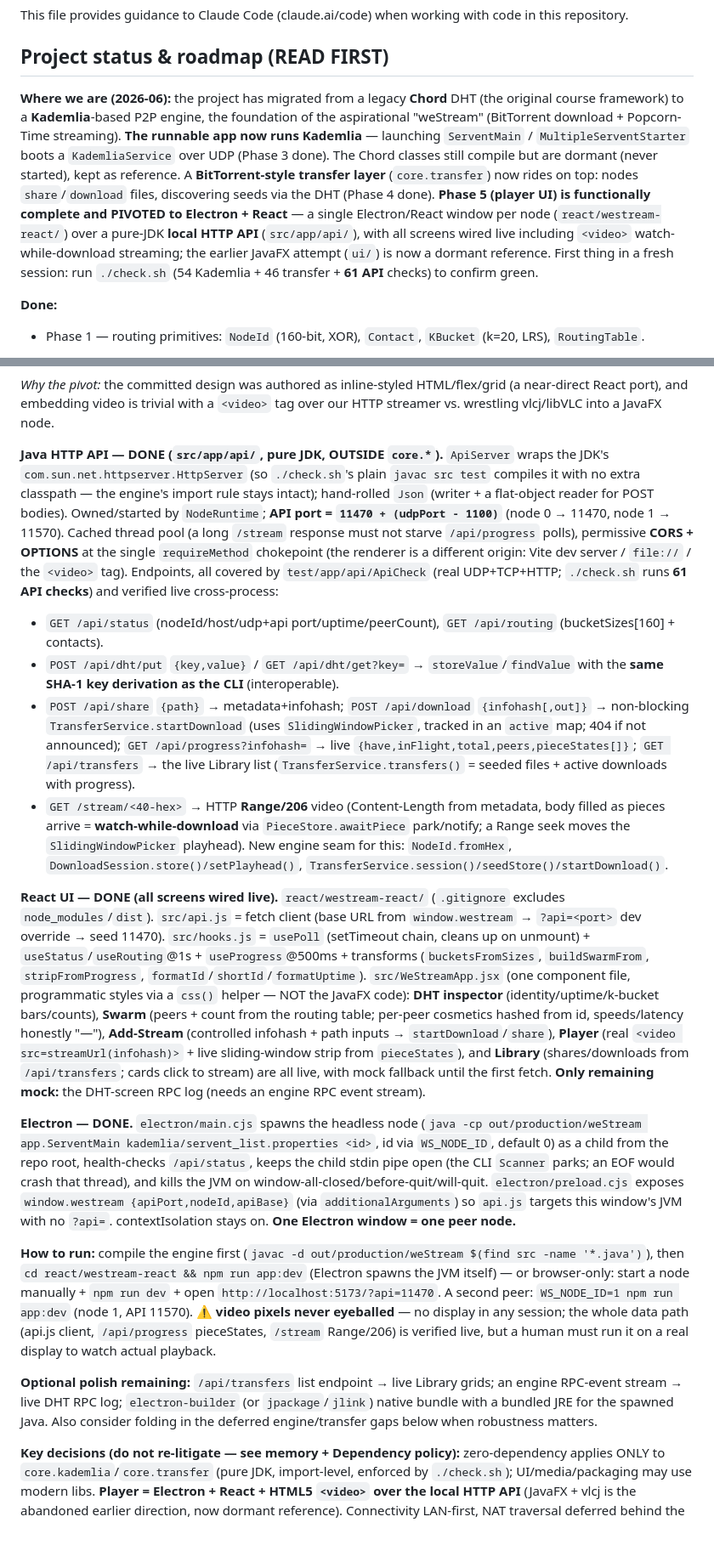
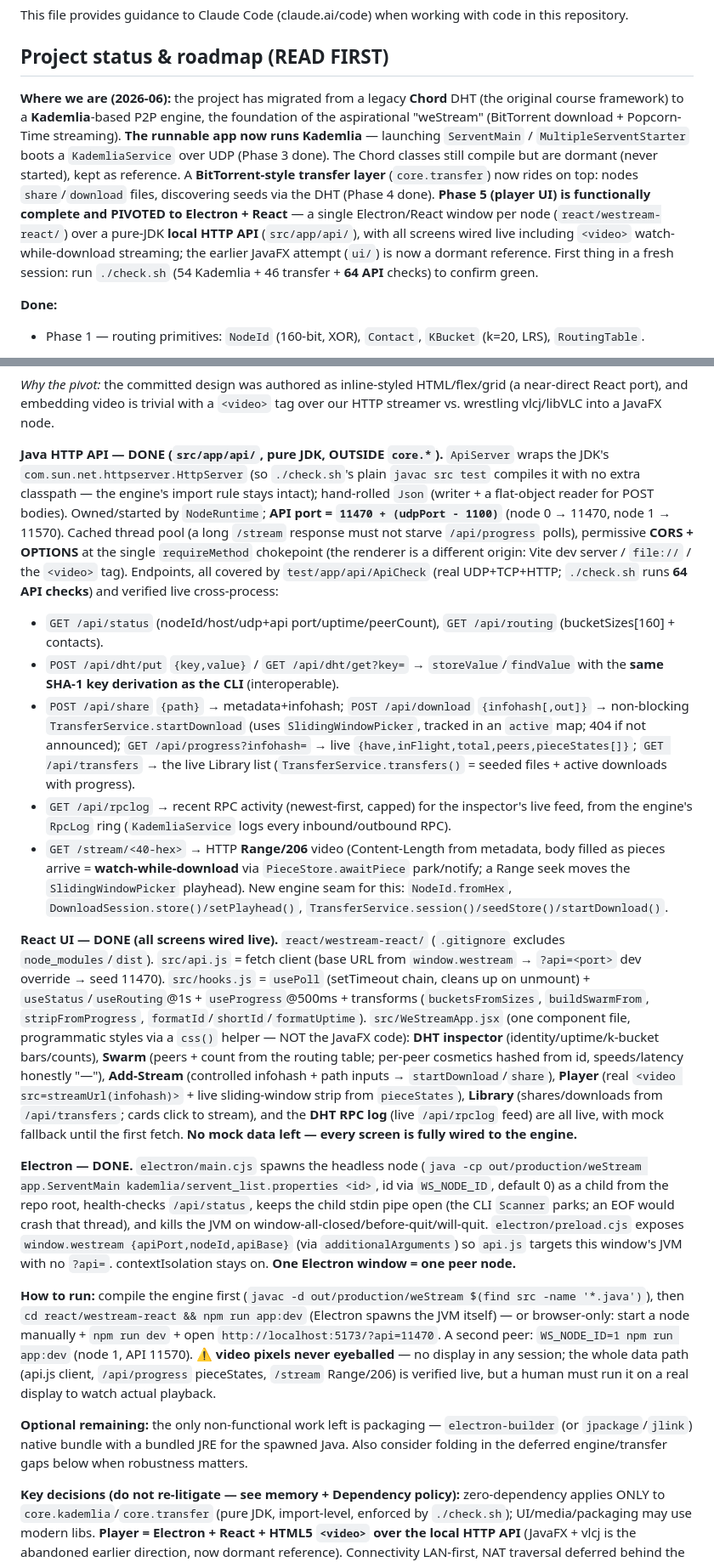
Before and after one commit to vukasin-djuricic/weStream, a Markdown page: CLAUDE.md, 2 parts joined by grey strips. Shown at 85% size. Rendered like a GitHub page; blank space fills up the shorter version.

Commit message:
docs: CLAUDE.md — DHT RPC log live via /api/rpclog; no mock left in the UI (64 API checks)

```diff
--- a/CLAUDE.md
+++ b/CLAUDE.md
@@ -4,7 +4,7 @@ This file provides guidance to Claude Code (claude.ai/code) when working with co
 
 ## Project status & roadmap (READ FIRST)
 
-**Where we are (2026-06):** the project has migrated from a legacy **Chord** DHT (the original course framework) to a **Kademlia**-based P2P engine, the foundation of the aspirational "weStream" (BitTorrent download + Popcorn-Time streaming). **The runnable app now runs Kademlia** — launching `ServentMain` / `MultipleServentStarter` boots a `KademliaService` over UDP (Phase 3 done). The Chord classes still compile but are dormant (never started), kept as reference. A **BitTorrent-style transfer layer** (`core.transfer`) now rides on top: nodes `share`/`download` files, discovering seeds via the DHT (Phase 4 done). **Phase 5 (player UI) is functionally complete and PIVOTED to Electron + React** — a single Electron/React window per node (`react/westream-react/`) over a pure-JDK **local HTTP API** (`src/app/api/`), with all screens wired live including `<video>` watch-while-download streaming; the earlier JavaFX attempt (`ui/`) is now a dormant reference. First thing in a fresh session: run `./check.sh` (54 Kademlia + 46 transfer + **61 API** checks) to confirm green.
+**Where we are (2026-06):** the project has migrated from a legacy **Chord** DHT (the original course framework) to a **Kademlia**-based P2P engine, the foundation of the aspirational "weStream" (BitTorrent download + Popcorn-Time streaming). **The runnable app now runs Kademlia** — launching `ServentMain` / `MultipleServentStarter` boots a `KademliaService` over UDP (Phase 3 done). The Chord classes still compile but are dormant (never started), kept as reference. A **BitTorrent-style transfer layer** (`core.transfer`) now rides on top: nodes `share`/`download` files, discovering seeds via the DHT (Phase 4 done). **Phase 5 (player UI) is functionally complete and PIVOTED to Electron + React** — a single Electron/React window per node (`react/westream-react/`) over a pure-JDK **local HTTP API** (`src/app/api/`), with all screens wired live including `<video>` watch-while-download streaming; the earlier JavaFX attempt (`ui/`) is now a dormant reference. First thing in a fresh session: run `./check.sh` (54 Kademlia + 46 transfer + **64 API** checks) to confirm green.
 
 **Done:**
 - Phase 1 — routing primitives: `NodeId` (160-bit, XOR), `Contact`, `KBucket` (k=20, LRS), `RoutingTable`.
@@ -18,19 +18,20 @@ This file provides guidance to Claude Code (claude.ai/code) when working with co
 
 *Why the pivot:* the committed design was authored as inline-styled HTML/flex/grid (a near-direct React port), and embedding video is trivial with a `<video>` tag over our HTTP streamer vs. wrestling vlcj/libVLC into a JavaFX node.
 
-**Java HTTP API — DONE (`src/app/api/`, pure JDK, OUTSIDE `core.*`).** `ApiServer` wraps the JDK's `com.sun.net.httpserver.HttpServer` (so `./check.sh`'s plain `javac src test` compiles it with no extra classpath — the engine's import rule stays intact); hand-rolled `Json` (writer + a flat-object reader for POST bodies). Owned/started by `NodeRuntime`; **API port = `11470 + (udpPort - 1100)`** (node 0 → 11470, node 1 → 11570). Cached thread pool (a long `/stream` response must not starve `/api/progress` polls), permissive **CORS + OPTIONS** at the single `requireMethod` chokepoint (the renderer is a different origin: Vite dev server / `file://` / the `<video>` tag). Endpoints, all covered by `test/app/api/ApiCheck` (real UDP+TCP+HTTP; `./check.sh` runs **61 API checks**) and verified live cross-process:
+**Java HTTP API — DONE (`src/app/api/`, pure JDK, OUTSIDE `core.*`).** `ApiServer` wraps the JDK's `com.sun.net.httpserver.HttpServer` (so `./check.sh`'s plain `javac src test` compiles it with no extra classpath — the engine's import rule stays intact); hand-rolled `Json` (writer + a flat-object reader for POST bodies). Owned/started by `NodeRuntime`; **API port = `11470 + (udpPort - 1100)`** (node 0 → 11470, node 1 → 11570). Cached thread pool (a long `/stream` response must not starve `/api/progress` polls), permissive **CORS + OPTIONS** at the single `requireMethod` chokepoint (the renderer is a different origin: Vite dev server / `file://` / the `<video>` tag). Endpoints, all covered by `test/app/api/ApiCheck` (real UDP+TCP+HTTP; `./check.sh` runs **64 API checks**) and verified live cross-process:
   - `GET /api/status` (nodeId/host/udp+api port/uptime/peerCount), `GET /api/routing` (bucketSizes[160] + contacts).
   - `POST /api/dht/put` `{key,value}` / `GET /api/dht/get?key=` → `storeValue`/`findValue` with the **same SHA-1 key derivation as the CLI** (interoperable).
   - `POST /api/share` `{path}` → metadata+infohash; `POST /api/download` `{infohash[,out]}` → non-blocking `TransferService.startDownload` (uses `SlidingWindowPicker`, tracked in an `active` map; 404 if not announced); `GET /api/progress?infohash=` → live `{have,inFlight,total,peers,pieceStates[]}`; `GET /api/transfers` → the live Library list (`TransferService.transfers()` = seeded files + active downloads with progress).
+  - `GET /api/rpclog` → recent RPC activity (newest-first, capped) for the inspector's live feed, from the engine's `RpcLog` ring (`KademliaService` logs every inbound/outbound RPC).
   - `GET /stream/<40-hex>` → HTTP **Range/206** video (Content-Length from metadata, body filled as pieces arrive = **watch-while-download** via `PieceStore.awaitPiece` park/notify; a Range seek moves the `SlidingWindowPicker` playhead). New engine seam for this: `NodeId.fromHex`, `DownloadSession.store()/setPlayhead()`, `TransferService.session()/seedStore()/startDownload()`.
 
-**React UI — DONE (all screens wired live).** `react/westream-react/` (`.gitignore` excludes `node_modules`/`dist`). `src/api.js` = fetch client (base URL from `window.westream` → `?api=<port>` dev override → seed 11470). `src/hooks.js` = `usePoll` (setTimeout chain, cleans up on unmount) + `useStatus`/`useRouting`@1s + `useProgress`@500ms + transforms (`bucketsFromSizes`, `buildSwarmFrom`, `stripFromProgress`, `formatId`/`shortId`/`formatUptime`). `src/WeStreamApp.jsx` (one component file, programmatic styles via a `css()` helper — NOT the JavaFX code): **DHT inspector** (identity/uptime/k-bucket bars/counts), **Swarm** (peers + count from the routing table; per-peer cosmetics hashed from id, speeds/latency honestly "—"), **Add-Stream** (controlled infohash + path inputs → `startDownload`/`share`), **Player** (real `<video src=streamUrl(infohash)>` + live sliding-window strip from `pieceStates`), and **Library** (shares/downloads from `/api/transfers`; cards click to stream) are all live, with mock fallback until the first fetch. **Only remaining mock:** the DHT-screen RPC log (needs an engine RPC event stream).
+**React UI — DONE (all screens wired live).** `react/westream-react/` (`.gitignore` excludes `node_modules`/`dist`). `src/api.js` = fetch client (base URL from `window.westream` → `?api=<port>` dev override → seed 11470). `src/hooks.js` = `usePoll` (setTimeout chain, cleans up on unmount) + `useStatus`/`useRouting`@1s + `useProgress`@500ms + transforms (`bucketsFromSizes`, `buildSwarmFrom`, `stripFromProgress`, `formatId`/`shortId`/`formatUptime`). `src/WeStreamApp.jsx` (one component file, programmatic styles via a `css()` helper — NOT the JavaFX code): **DHT inspector** (identity/uptime/k-bucket bars/counts), **Swarm** (peers + count from the routing table; per-peer cosmetics hashed from id, speeds/latency honestly "—"), **Add-Stream** (controlled infohash + path inputs → `startDownload`/`share`), **Player** (real `<video src=streamUrl(infohash)>` + live sliding-window strip from `pieceStates`), **Library** (shares/downloads from `/api/transfers`; cards click to stream), and the **DHT RPC log** (live `/api/rpclog` feed) are all live, with mock fallback until the first fetch. **No mock data left — every screen is fully wired to the engine.**
 
 **Electron — DONE.** `electron/main.cjs` spawns the headless node (`java -cp out/production/weStream app.ServentMain kademlia/servent_list.properties <id>`, id via `WS_NODE_ID`, default 0) as a child from the repo root, health-checks `/api/status`, keeps the child stdin pipe open (the CLI `Scanner` parks; an EOF would crash that thread), and kills the JVM on window-all-closed/before-quit/will-quit. `electron/preload.cjs` exposes `window.westream {apiPort,nodeId,apiBase}` (via `additionalArguments`) so `api.js` targets this window's JVM with no `?api=`. contextIsolation stays on. **One Electron window = one peer node.**
 
 **How to run:** compile the engine first (`javac -d out/production/weStream $(find src -name '*.java')`), then `cd react/westream-react && npm run app:dev` (Electron spawns the JVM itself) — or browser-only: start a node manually + `npm run dev` + open `http://localhost:5173/?api=11470`. A second peer: `WS_NODE_ID=1 npm run app:dev` (node 1, API 11570). **⚠️ video pixels never eyeballed** — no display in any session; the whole data path (api.js client, `/api/progress` pieceStates, `/stream` Range/206) is verified live, but a human must run it on a real display to watch actual playback.
 
-**Optional polish remaining:** `/api/transfers` list endpoint → live Library grids; an engine RPC-event stream → live DHT RPC log; `electron-builder` (or `jpackage`/`jlink`) native bundle with a bundled JRE for the spawned Java. Also consider folding in the deferred engine/transfer gaps below when robustness matters.
+**Optional remaining:** the only non-functional work left is packaging — `electron-builder` (or `jpackage`/`jlink`) native bundle with a bundled JRE for the spawned Java. Also consider folding in the deferred engine/transfer gaps below when robustness matters.
 
 **Key decisions (do not re-litigate — see memory + Dependency policy):** zero-dependency applies ONLY to `core.kademlia`/`core.transfer` (pure JDK, import-level, enforced by `./check.sh`); UI/media/packaging may use modern libs. **Player = Electron + React + HTML5 `<video>` over the local HTTP API** (JavaFX + vlcj is the abandoned earlier direction, now dormant reference). Connectivity LAN-first, NAT traversal deferred behind the `Transport` interface. Commits use no `Co-Authored-By` trailer.
 
```
